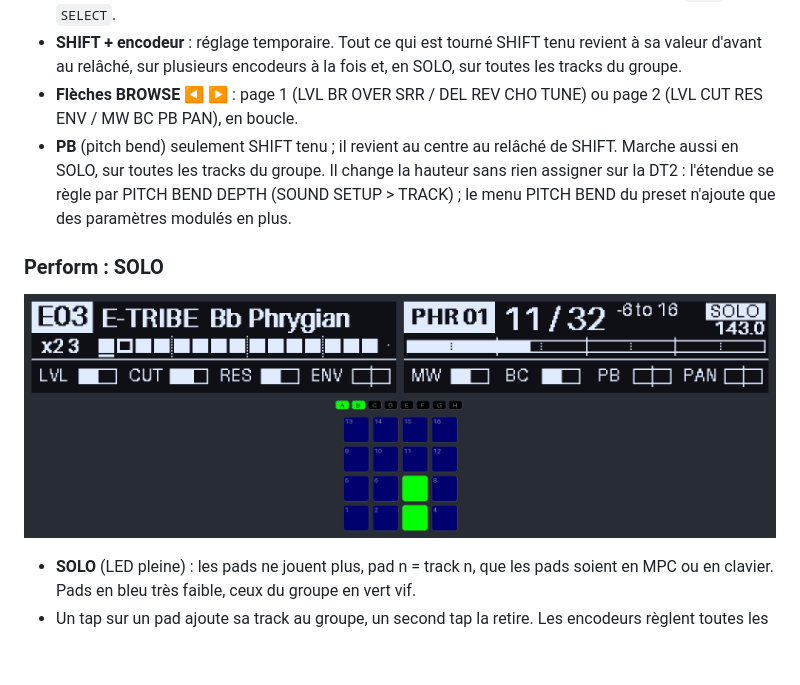
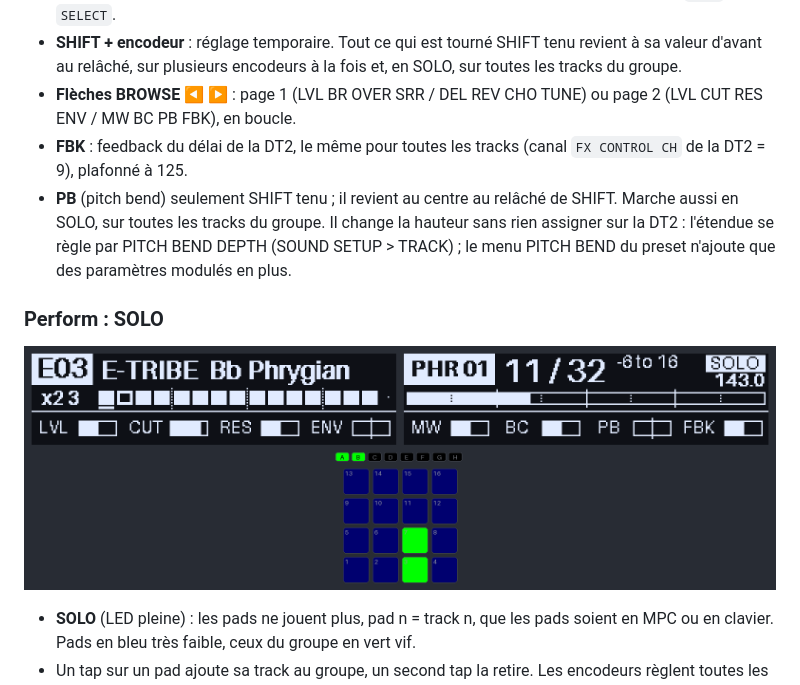
Before and after one commit to oalam/musiclib, a Markdown page: mk-brain/docs/GUIDE.md, the part around the change. GitHub-like rendering; pictures changed too: mk-brain/docs/img/12-perform.png; blank space fills up the shorter version.

```diff
--- a/mk-brain/docs/GUIDE.md
+++ b/mk-brain/docs/GUIDE.md
@@ -148,7 +148,9 @@ supposée). Si la DT2 joue autre chose, on corrige les notes de la table.
   tenu revient à sa valeur d'avant au relâché, sur plusieurs encodeurs à la
   fois et, en SOLO, sur toutes les tracks du groupe.
 - **Flèches BROWSE ◀ ▶** : page 1 (LVL BR OVER SRR / DEL REV CHO TUNE) ou
-  page 2 (LVL CUT RES ENV / MW BC PB PAN), en boucle.
+  page 2 (LVL CUT RES ENV / MW BC PB FBK), en boucle.
+- **FBK** : feedback du délai de la DT2, le même pour toutes les tracks
+  (canal `FX CONTROL CH` de la DT2 = 9), plafonné à 125.
 - **PB** (pitch bend) seulement SHIFT tenu ; il revient au centre au
   relâché de SHIFT. Marche aussi en SOLO, sur toutes les tracks du groupe.
   Il change la hauteur sans rien assigner sur la DT2 : l'étendue se règle
```
Also changed, not shown: mk-brain/CHANGELOG.md (+12 -0 lines), mk-brain/SPEC.md (+12 -2 lines), mk-brain/docs/img/07-encodeur.png, 6 other files.
